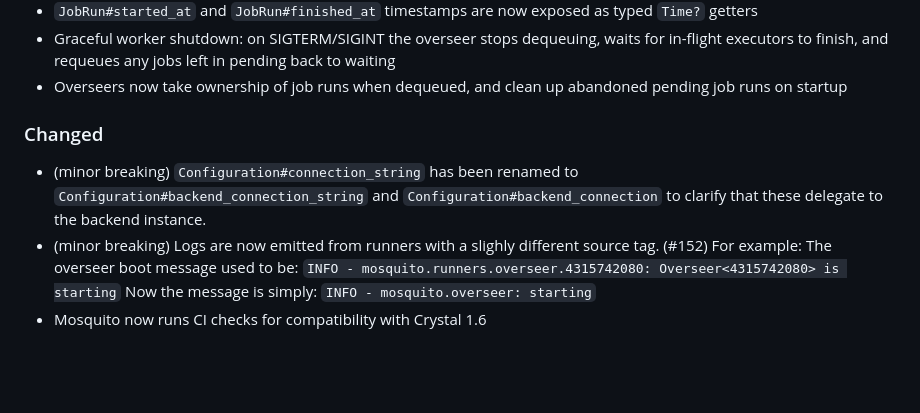
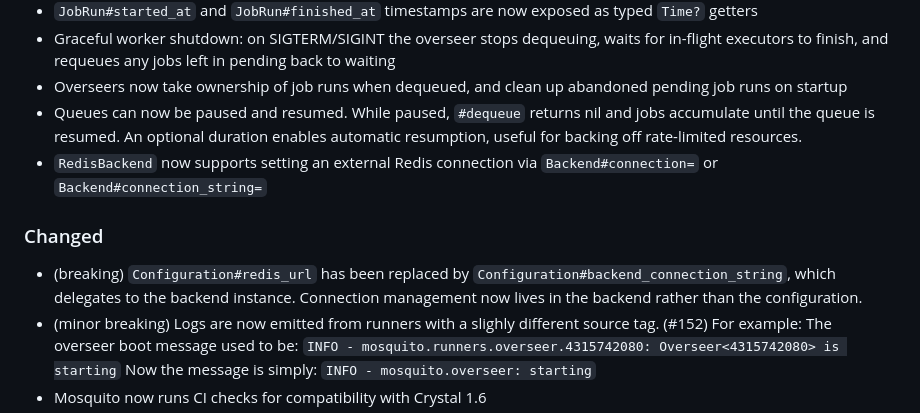
Before and after one commit to mosquito-cr/mosquito, a Markdown page: CHANGELOG.md, the part around the change. GitHub-like rendering; blank space fills up the shorter version.

Commit message:
Fix changelog entry: redis_url replaced by backend_connection_string
Also add entries for queue pause/resume and external Redis connection
support.

https://claude.ai/code/session_017ST97eQhz8CjAZ9CmGYFfP

```diff
--- a/CHANGELOG.md
+++ b/CHANGELOG.md
@@ -28,9 +28,11 @@ Changelog](https://keepachangelog.com/en/1.0.0/), and this project adheres to
 - `JobRun#started_at` and `JobRun#finished_at` timestamps are now exposed as typed `Time?` getters
 - Graceful worker shutdown: on SIGTERM/SIGINT the overseer stops dequeuing, waits for in-flight executors to finish, and requeues any jobs left in pending back to waiting
 - Overseers now take ownership of job runs when dequeued, and clean up abandoned pending job runs on startup
+- Queues can now be paused and resumed. While paused, `#dequeue` returns nil and jobs accumulate until the queue is resumed. An optional duration enables automatic resumption, useful for backing off rate-limited resources.
+- `RedisBackend` now supports setting an external Redis connection via `Backend#connection=` or `Backend#connection_string=`
 
 ### Changed
-- (minor breaking) `Configuration#connection_string` has been renamed to `Configuration#backend_connection_string` and `Configuration#backend_connection` to clarify that these delegate to the backend instance.
+- (breaking) `Configuration#redis_url` has been replaced by `Configuration#backend_connection_string`, which delegates to the backend instance. Connection management now lives in the backend rather than the configuration.
 - (minor breaking) Logs are now emitted from runners with a slighly different source tag. (#152)
   For example:
   The overseer boot message used to be:
```
